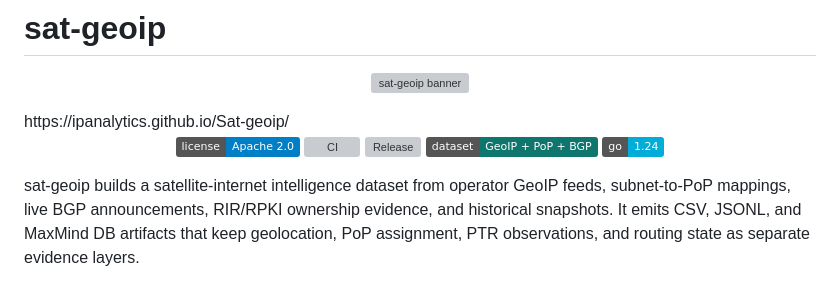
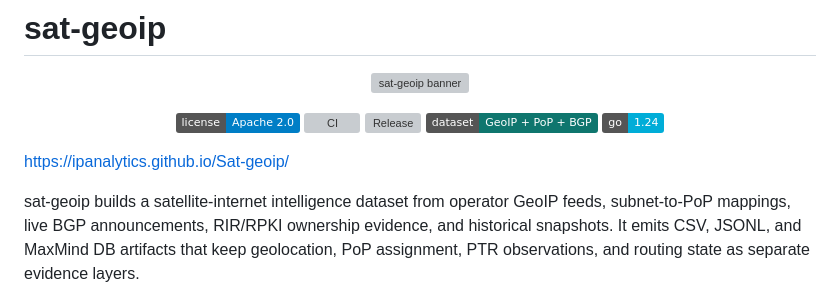
Before and after one commit to ipanalytics/Sat-geoip, a Markdown page: README.md, the part around the change. Drawn GitHub-style; badges without logos; grey boxes are pictures that could not be loaded.

```diff
--- a/README.md
+++ b/README.md
@@ -3,7 +3,7 @@
 <p align="center">
   <img src="./site/banner.svg" alt="sat-geoip banner" width="100%">
 </p>
-https://ipanalytics.github.io/Sat-geoip/
+
 <p align="center">
   <a href="./LICENSE"><img alt="License" src="https://img.shields.io/badge/license-Apache%202.0-blue"></a>
   <a href="https://github.com/ipanalytics/Sat-geoip/actions/workflows/dataset-release.yml"><img alt="CI" src="https://img.shields.io/github/actions/workflow/status/ipanalytics/Sat-geoip/dataset-release.yml?branch=main&label=dataset"></a>
@@ -11,6 +11,8 @@ https://ipanalytics.github.io/Sat-geoip/
   <img alt="Dataset" src="https://img.shields.io/badge/dataset-GeoIP%20%2B%20PoP%20%2B%20BGP-0f766e">
   <img alt="Go" src="https://img.shields.io/badge/go-1.24-00ADD8">
 </p>
+
+https://ipanalytics.github.io/Sat-geoip/
 
 sat-geoip builds a satellite-internet intelligence dataset from operator GeoIP feeds, subnet-to-PoP mappings, live BGP announcements, RIR/RPKI ownership evidence, and historical snapshots. It emits CSV, JSONL, and MaxMind DB artifacts that keep geolocation, PoP assignment, PTR observations, and routing state as separate evidence layers.
 
```
